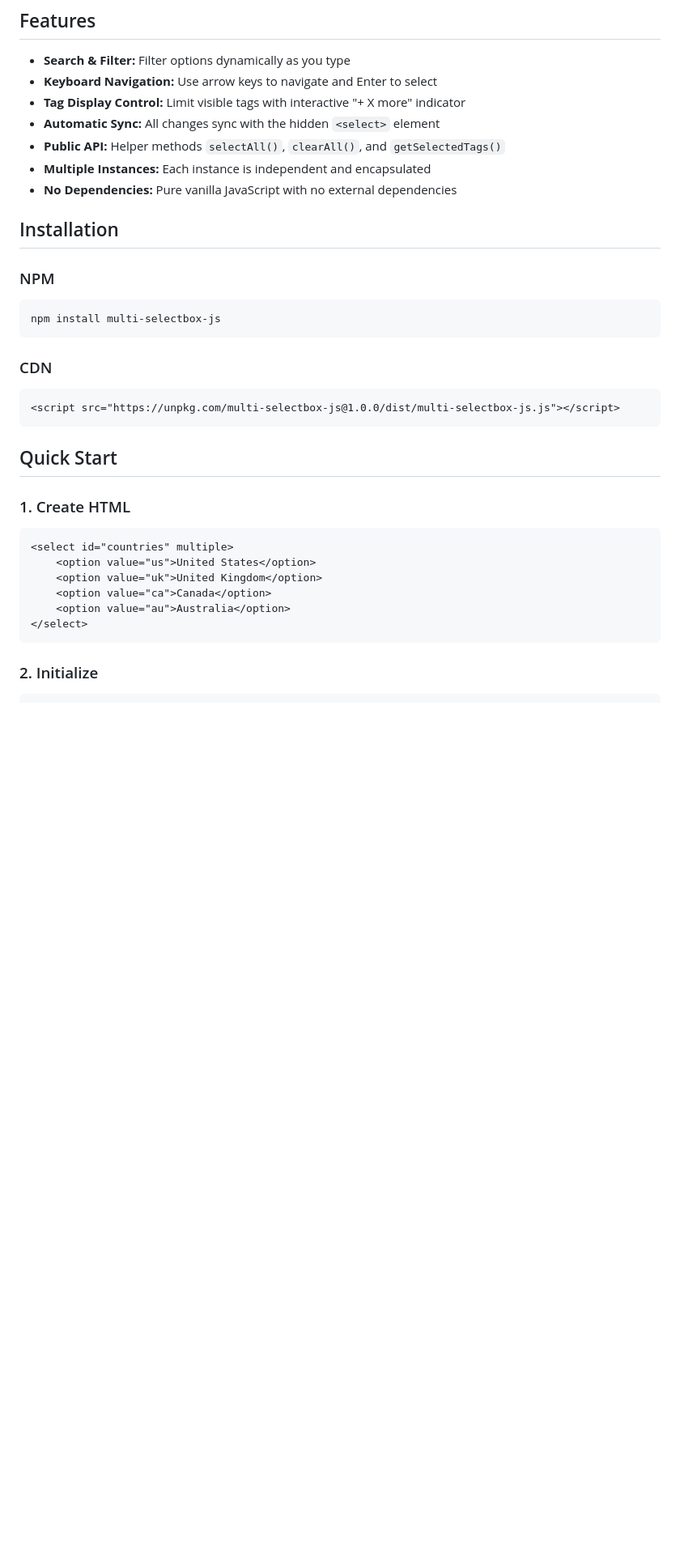
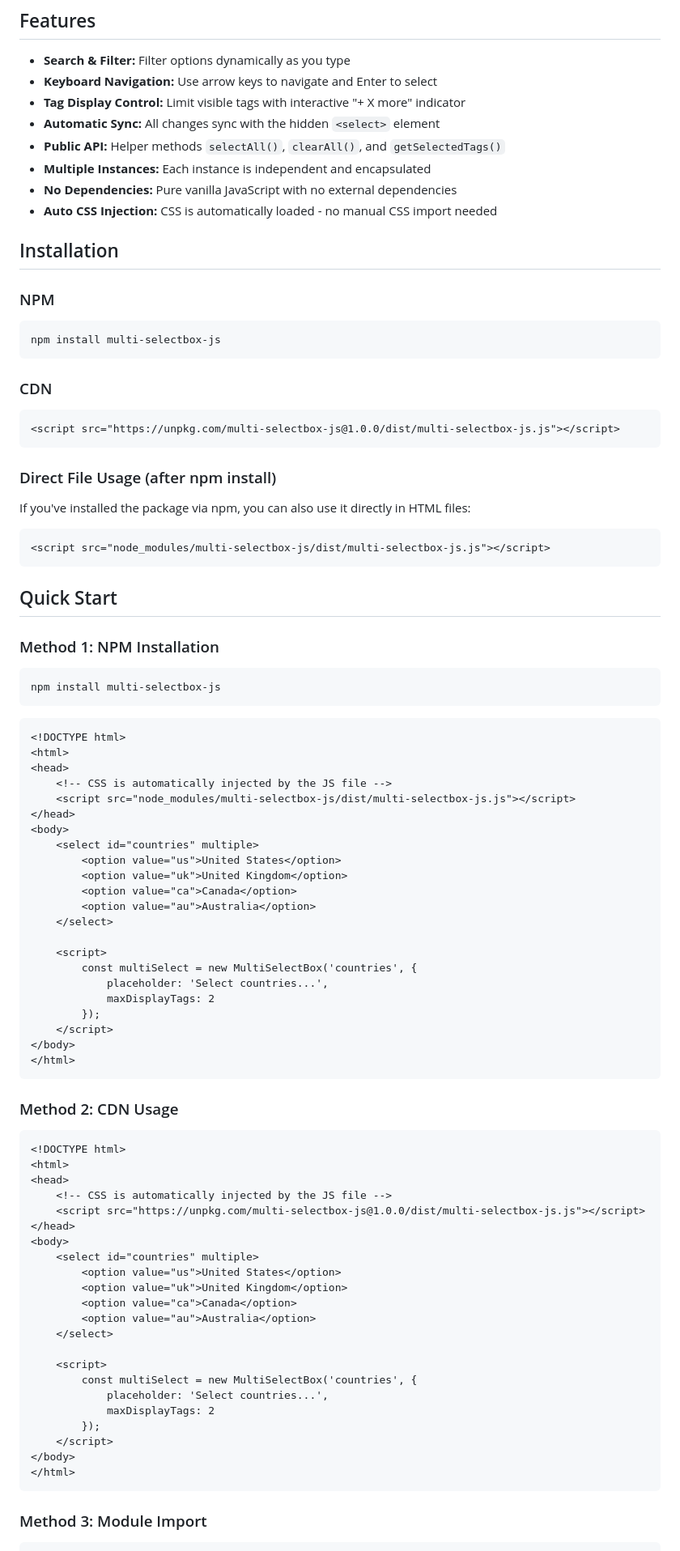
Before and after one commit to sanju9645/multi-selectbox-js, a Markdown page: README.md, the part around the change printed below. Shown: that part at 81% size. Rendered like a GitHub page; blank space fills up the shorter version.

Commit message:
docs: update README with npm installation usage for HTML files
📝 Added comprehensive installation and usage instructions:
- NPM installation method for HTML files
- Direct file usage after npm install
- Complete Quick Start examples for all methods
- CSS handling documentation
- Auto CSS injection explanation

🎯 Now users can easily use the library with:
- npm install multi-selectbox-js
- <script src="node_modules/multi-selectbox-js/dist/multi-selectbox-js.js"></script>

✨ Improved documentation clarity and completeness

````diff
--- a/README.md
+++ b/README.md
@@ -11,6 +11,7 @@ A lightweight, vanilla JavaScript library for creating interactive multi-select
 - **Public API:** Helper methods `selectAll()`, `clearAll()`, and `getSelectedTags()`
 - **Multiple Instances:** Each instance is independent and encapsulated
 - **No Dependencies:** Pure vanilla JavaScript with no external dependencies
+- **Auto CSS Injection:** CSS is automatically loaded - no manual CSS import needed
 
 ## Installation
 
@@ -24,17 +25,69 @@ npm install multi-selectbox-js
 <script src="https://unpkg.com/multi-selectbox-js@1.0.0/dist/multi-selectbox-js.js"></script>
 ```
 
+### Direct File Usage (after npm install)
+If you've installed the package via npm, you can also use it directly in HTML files:
+```html
+<script src="node_modules/multi-selectbox-js/dist/multi-selectbox-js.js"></script>
+```
+
 ## Quick Start
 
-### 1. Create HTML
-```html
-<select id="countries" multiple>
-    <option value="us">United States</option>
-    <option value="uk">United Kingdom</option>
-    <option value="ca">Canada</option>
-    <option value="au">Australia</option>
-</select>
+### Method 1: NPM Installation
+```bash
+npm install multi-selectbox-js
 ```
 
-### 2. Initialize
+```html
+<!DOCTYPE html>
+<html>
+<head>
+    <!-- CSS is automatically injected by the JS file -->
+    <script src="node_modules/multi-selectbox-js/dist/multi-selectbox-js.js"></script>
+</head>
+<body>
+    <select id="countries" multiple>
+        <option value="us">United States</option>
+        <option value="uk">United Kingdom</option>
+        <option value="ca">Canada</option>
+        <option value="au">Australia</option>
+    </select>
+
+    <script>
+        const multiSelect = new MultiSelectBox('countries', {
+            placeholder: 'Select countries...',
+            maxDisplayTags: 2
+        });
+    </script>
+</body>
+</html>
+```
+
+### Method 2: CDN Usage
+```html
+<!DOCTYPE html>
+<html>
+<head>
+    <!-- CSS is automatically injected by the JS file -->
+    <script src="https://unpkg.com/multi-selectbox-js@1.0.0/dist/multi-selectbox-js.js"></script>
+</head>
+<body>
+    <select id="countries" multiple>
+        <option value="us">United States</option>
+        <option value="uk">United Kingdom</option>
+        <option value="ca">Canada</option>
+        <option value="au">Australia</option>
+    </select>
+
+    <script>
+        const multiSelect = new MultiSelectBox('countries', {
+            placeholder: 'Select countries...',
+            maxDisplayTags: 2
+        });
+    </script>
+</body>
+</html>
+```
+
+### Method 3: Module Import
 ```javascript
````
Also changed, not shown: other parts of README.md (+28 -0 lines).
